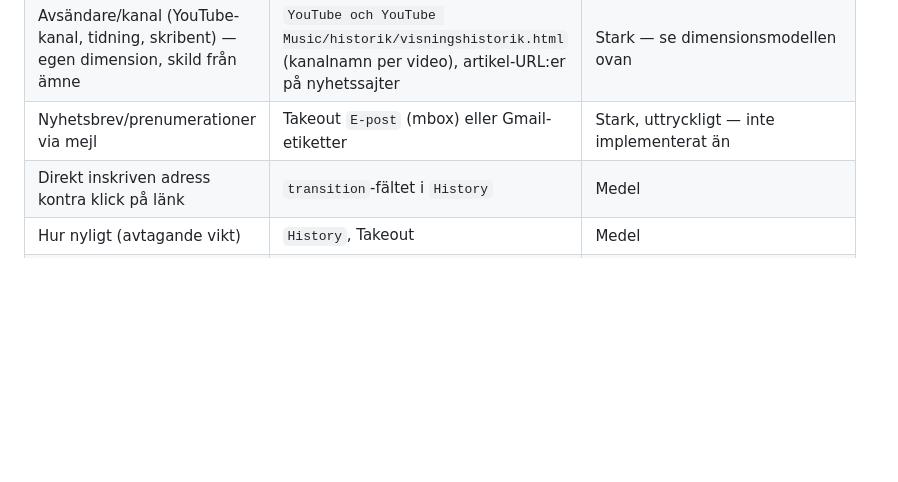
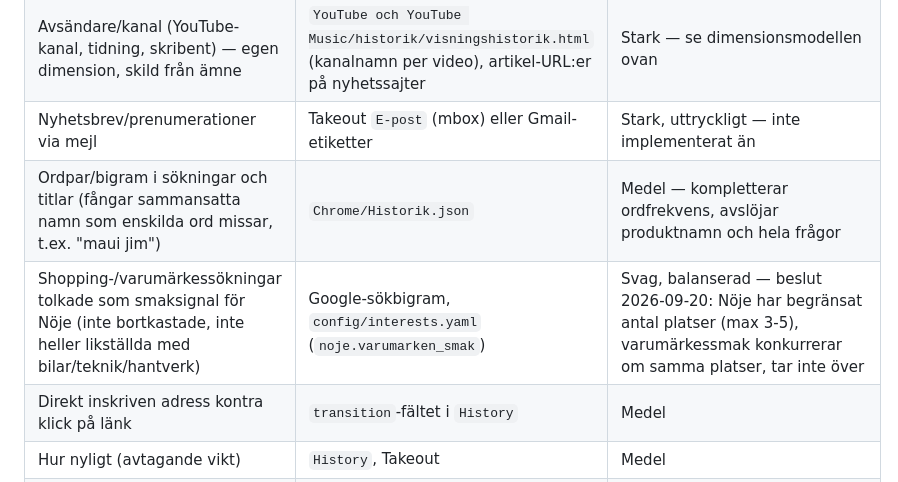
Before and after one commit to Nemo-Nomen/news, a Markdown page: PROJECT_PLAN.md, the part around the change. GitHub-like rendering; blank space fills up the shorter version.

Commit message:
Dokumentera balanserad smaksignal för shopping/Nöje
Beslut 2026-09-20: shoppingsökningar (varumärken) kastas inte bort
helt - tolkas som svag, balanserad delsignal för Nöje, eftersom
Nöje har begränsat antal nyhetsplatser (max 3-5) och inte ska
domineras av varumärkessmak framför bilar/teknik/hantverk. Den
faktiska listan sparas i config/interests.yaml (gitignorerad,
innehåller personuppgifter - se .gitignore).

```diff
--- a/PROJECT_PLAN.md
+++ b/PROJECT_PLAN.md
@@ -121,6 +121,8 @@ Praktiskt: samma logik gäller nyhetssajter som YouTube — det är inte bara *a
 | Sidtitlar för domäner med blandat innehåll (t.ex. YouTube) | `History`, `Chrome/Historik.json` | Stark — domänen ensam räcker inte som signal där, se avsnitt 3 ("Domän vs. innehåll") |
 | Avsändare/kanal (YouTube-kanal, tidning, skribent) — egen dimension, skild från ämne | `YouTube och YouTube Music/historik/visningshistorik.html` (kanalnamn per video), artikel-URL:er på nyhetssajter | Stark — se dimensionsmodellen ovan |
 | Nyhetsbrev/prenumerationer via mejl | Takeout `E-post` (mbox) eller Gmail-etiketter | Stark, uttryckligt — inte implementerat än |
+| Ordpar/bigram i sökningar och titlar (fångar sammansatta namn som enskilda ord missar, t.ex. "maui jim") | `Chrome/Historik.json` | Medel — kompletterar ordfrekvens, avslöjar produktnamn och hela frågor |
+| Shopping-/varumärkessökningar tolkade som smaksignal för Nöje (inte bortkastade, inte heller likställda med bilar/teknik/hantverk) | Google-sökbigram, `config/interests.yaml` (`noje.varumarken_smak`) | Svag, balanserad — beslut 2026-09-20: Nöje har begränsat antal platser (max 3-5), varumärkessmak konkurrerar om samma platser, tar inte över |
 | Direkt inskriven adress kontra klick på länk | `transition`-fältet i `History` | Medel |
 | Hur nyligt (avtagande vikt) | `History`, Takeout | Medel |
 | Tid på sida (`visit_duration`) | `History` | Svag, valideras mot verkligheten |
```
